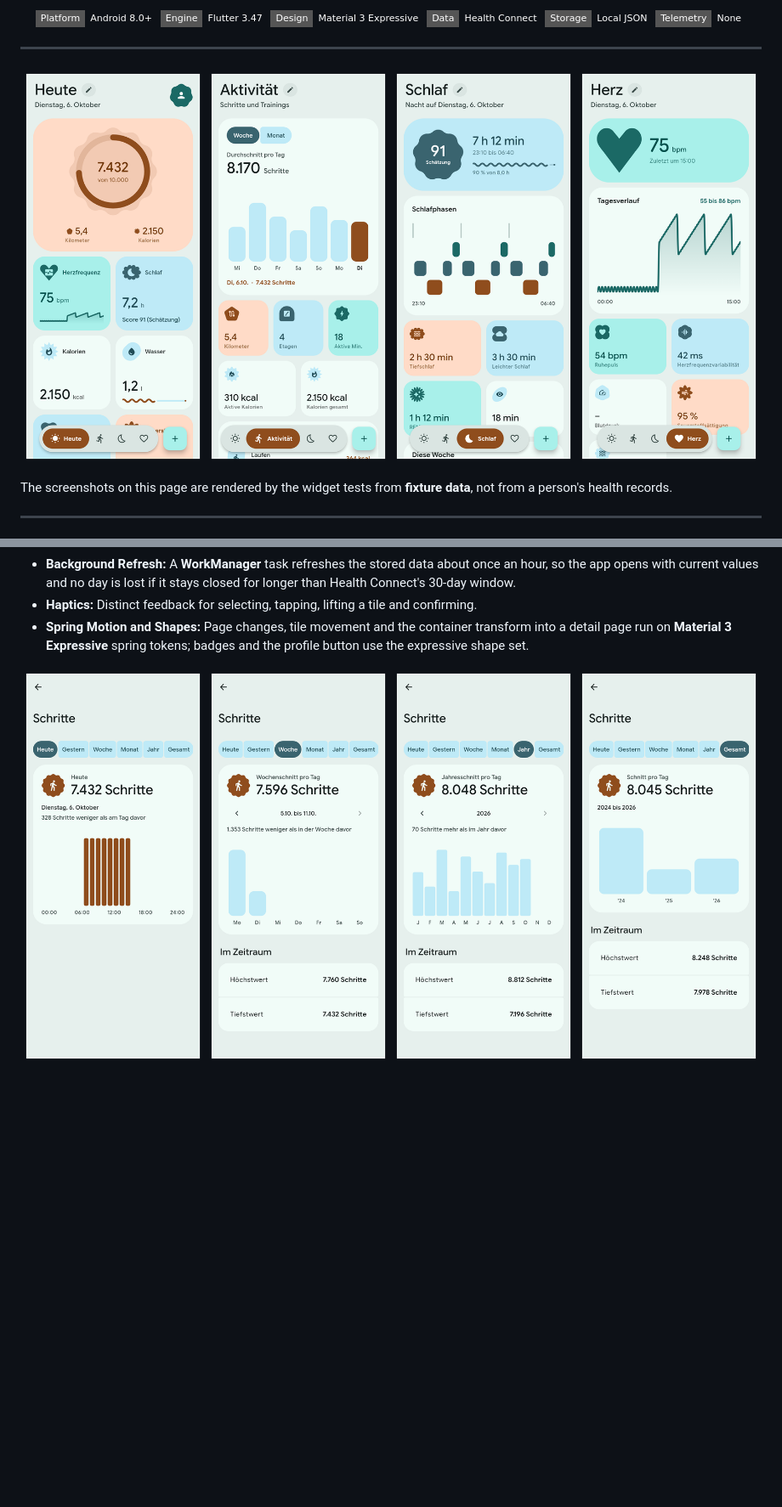
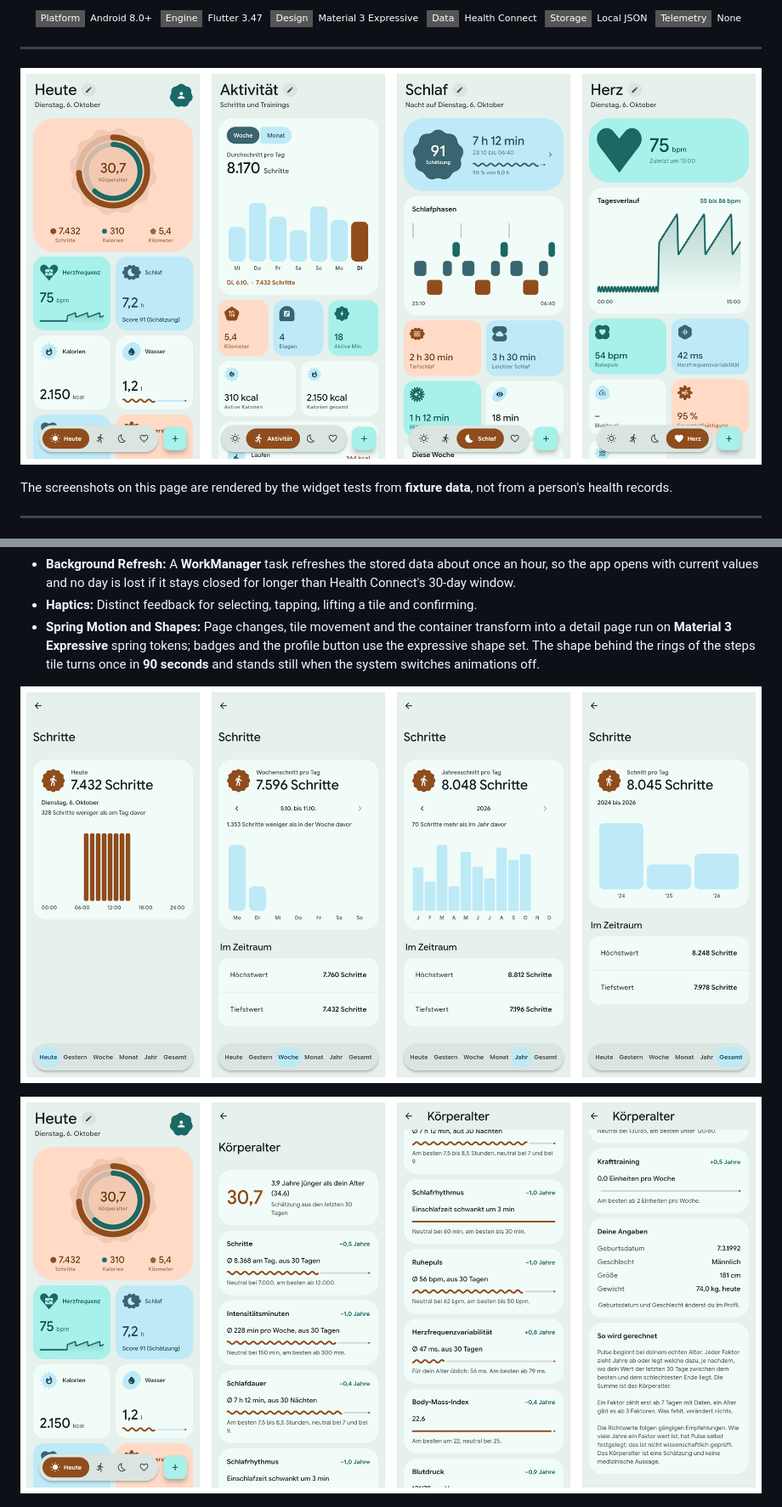
Before and after one commit to tomsliikee/pulse, a Markdown page: README.md, 2 parts joined by grey strips. Shown at 85% size. Rendered like a GitHub page; pictures changed too: readmestuff/age.png (added), readmestuff/detail.png, readmestuff/hero.png; badges without logos; blank space fills up the shorter version.

```diff
--- a/README.md
+++ b/README.md
@@ -118,9 +121,11 @@ sequenceDiagram
 - **Liquid Glass:** A switch in the profile turns the navigation bar and the add button into refracting glass and the tiles into translucent glass over soft colour fields. The selected pill becomes a glass lens while it is dragged along the bar, and the entries of the add button flow out of it as drops. Shapes, colours and motion stay Material 3 Expressive. Off by default. ***Tested*** by widget tests in a blurred fallback and by screen recordings on a Pixel 10 Pro.
 - **Background Refresh:** A **WorkManager** task refreshes the stored data about once an hour, so the app opens with current values and no day is lost if it stays closed for longer than Health Connect's 30-day window.
 - **Haptics:** Distinct feedback for selecting, tapping, lifting a tile and confirming.
-- **Spring Motion and Shapes:** Page changes, tile movement and the container transform into a detail page run on **Material 3 Expressive** spring tokens; badges and the profile button use the expressive shape set.
+- **Spring Motion and Shapes:** Page changes, tile movement and the container transform into a detail page run on **Material 3 Expressive** spring tokens; badges and the profile button use the expressive shape set. The shape behind the rings of the steps tile turns once in **90 seconds** and stands still when the system switches animations off.
 
-![Period tabs on the steps metric](readmestuff/detail.png)
+![The floating period tabs on the steps metric: Heute, Woche, Jahr and Gesamt](readmestuff/detail.png)
+
+![The steps tile with both rings and the body age, and the page that explains the age factor by factor](readmestuff/age.png)
 
 ![Edit mode with a lifted tile, the list of tiles to add, tiles in both sizes, and the dark theme](readmestuff/editing.png)
 
```
Also changed, not shown: other parts of README.md (+5 -2 lines).
